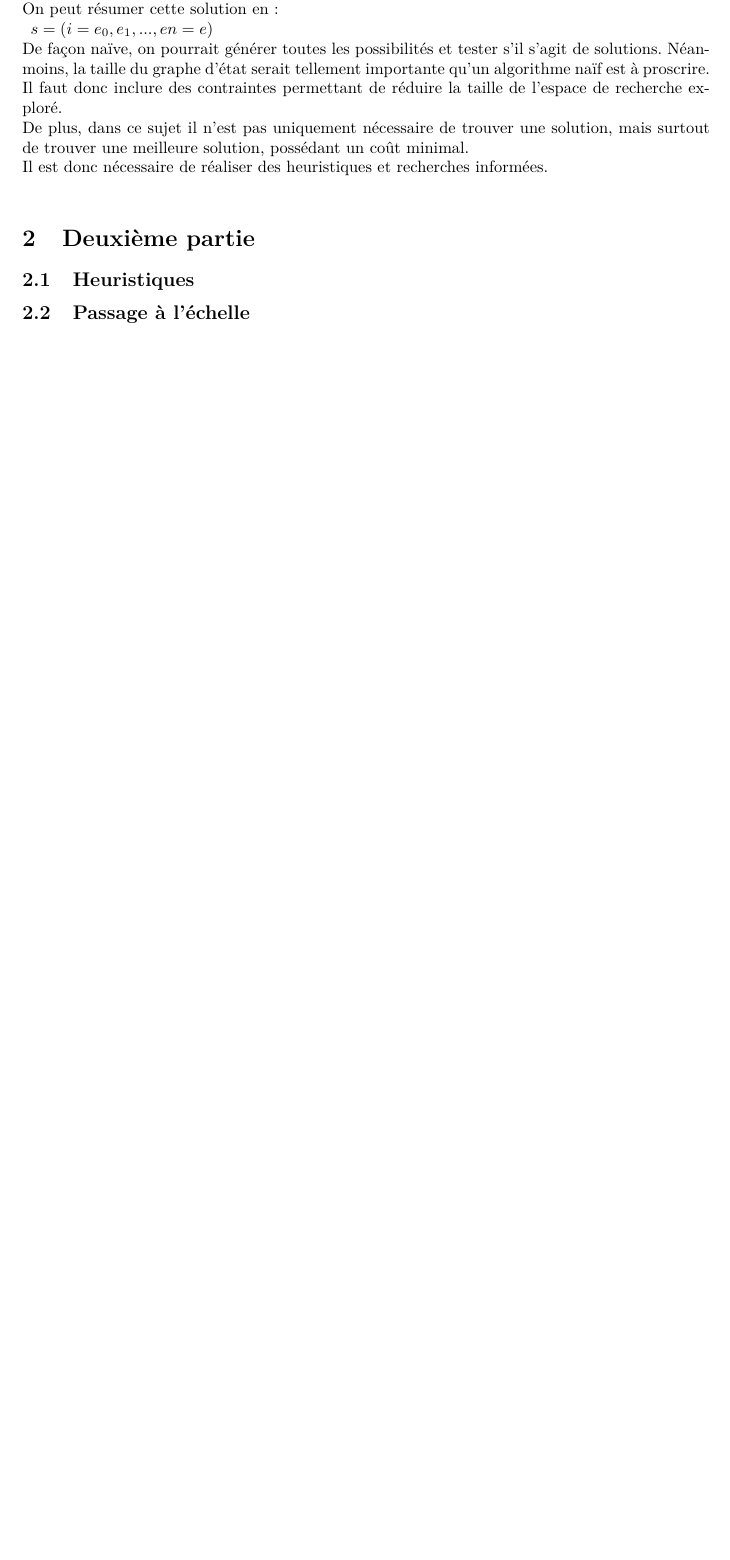
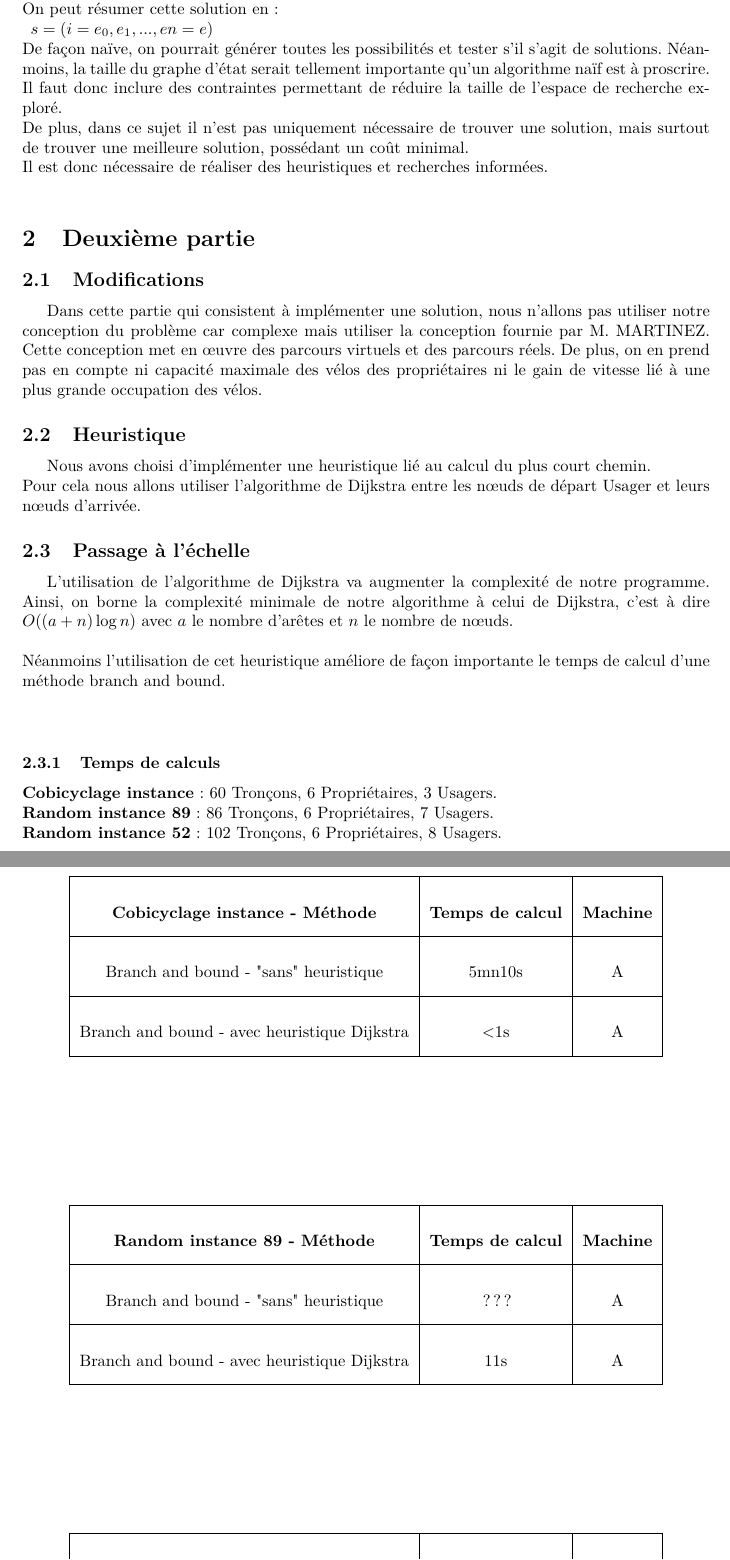
Before and after one commit to xiaoyeah97/mini_projet_IA, a LaTeX document (CR_MiniProjetIA_XIE_PEUZIAT.tex): part of page 8 of 8 before the commit and two parts of pages 8 and 9 of 9 after it, the two joined at a grey line, cut so that both start at the same text, the shorter picture padded with empty space. Compiled offline with pdfLaTeX.

Commit message:
ajouts deuxieme partie CR : passage à l'echelle, modification, heuristique (non fini)

```diff
--- a/CR_MiniProjetIA_XIE_PEUZIAT.tex
+++ b/CR_MiniProjetIA_XIE_PEUZIAT.tex
@@ -439,5 +439,52 @@ De plus, dans ce sujet il n’est pas uniquement nécessaire de trouver une solu
 Il est donc nécessaire de réaliser des heuristiques et recherches informées.\\
 
 \section{Deuxième partie}
-\subsection{Heuristiques}
+\subsection{Modifications}
+Dans cette partie qui consistent à implémenter une solution, nous n'allons pas utiliser notre conception du problème car complexe mais utiliser la conception fournie par M. MARTINEZ. Cette conception met en œuvre des parcours virtuels et des parcours réels. De plus, on en prend pas en compte ni capacité maximale des vélos des propriétaires ni le gain de vitesse lié à une plus grande occupation des vélos.
+
+\subsection{Heuristique}
+Nous avons choisi d'implémenter une heuristique lié au calcul du plus court chemin. \\Pour cela nous allons utiliser l'algorithme de Dijkstra entre les nœuds de départ Usager et leurs nœuds d'arrivée.
+
 \subsection{Passage à l'échelle}
+L'utilisation de l'algorithme de Dijkstra va augmenter la complexité de notre programme. Ainsi, on borne la complexité minimale de notre algorithme à celui de Dijkstra, c'est à dire $O((a+n)\log{}n)$ avec $a$ le nombre d'arêtes et $n$ le nombre de nœuds.\\
+\\
+Néanmoins l'utilisation de cet heuristique améliore de façon importante le temps de calcul d'une méthode branch and bound.\\\\
+
+\subsubsection{Temps de calculs}
+\noindent\textbf{Cobicyclage instance} :
+60 Tronçons, 6 Propriétaires, 3 Usagers.\\
+\textbf{Random instance 89} :
+86 Tronçons, 6 Propriétaires, 7 Usagers.\\
+\textbf{Random instance 52} :
+102 Tronçons, 6 Propriétaires, 8 Usagers.\\
+\begin{table}
+	\begin{center}
+		{\renewcommand{\arraystretch}{3}
+		\begin{tabular}{|c|c|c|}
+			\hline
+			\textbf{Cobicyclage instance - Méthode} & \textbf{Temps de calcul} & \textbf{Machine}\\
+			\hline
+			Branch and bound - "sans" heuristique & 5mn10s & A\\
+			\hline
+			Branch and bound - avec heuristique Dijkstra & <1s & A\\
+			\hline
+		\end{tabular}}
+	\end{center}
+\end{table}
+
+
+
+
+\begin{table}
+	\begin{center}
+		{\renewcommand{\arraystretch}{3}
+		\begin{tabular}{|c|c|c|}
+			\hline
+			\textbf{Random instance 89 - Méthode} & \textbf{Temps de calcul} & \textbf{Machine}\\
+			\hline
+			Branch and bound - "sans" heuristique & ??? & A\\
+			\hline
+			Branch and bound - avec heuristique Dijkstra & 11s & A\\
+			\hline
+		\end{tabular}}
+	\end{center}
```
Also changed, not shown: CR_MiniProjetIA_XIE_PEUZIAT.pdf, Code/README.TXT (deleted), CR_MiniProjetIA_XIE_PEUZIAT.tex (19 more changed lines).
